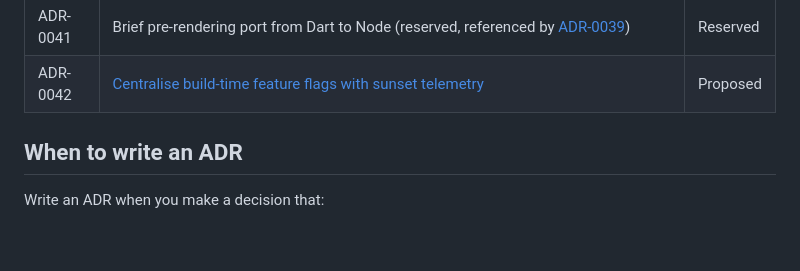
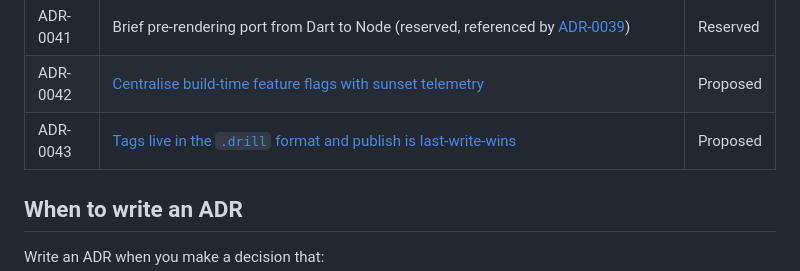
Before and after one commit to DISCOOS/ringdrill, a Markdown page: docs/adrs/README.md, the part around the change. Rendered like a GitHub page; blank space fills up the shorter version.

```diff
--- a/docs/adrs/README.md
+++ b/docs/adrs/README.md
@@ -50,6 +50,7 @@ We use the [MADR](https://adr.github.io/madr/) format. See [`template.md`](./tem
 | ADR-0040 | Catalog feed schema extension (reserved, referenced by [ADR-0039](./0039-site-pwa-api-origins.md)) | Reserved |
 | ADR-0041 | Brief pre-rendering port from Dart to Node (reserved, referenced by [ADR-0039](./0039-site-pwa-api-origins.md)) | Reserved |
 | ADR-0042 | [Centralise build-time feature flags with sunset telemetry](./0042-feature-flags-and-sunset-telemetry.md) | Proposed |
+| ADR-0043 | [Tags live in the `.drill` format and publish is last-write-wins](./0043-tags-in-drill-format.md) | Proposed |
 
 ## When to write an ADR
 
```
Also changed, not shown: docs/adrs/0043-tags-in-drill-format.md (added, +82 -0 lines), docs/prompts/adr-0043-tags-in-drill-format-implementation.md (added, +124 -0 lines).
